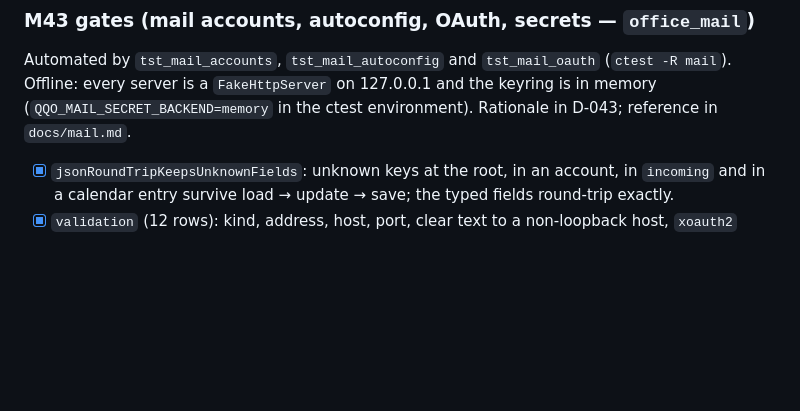
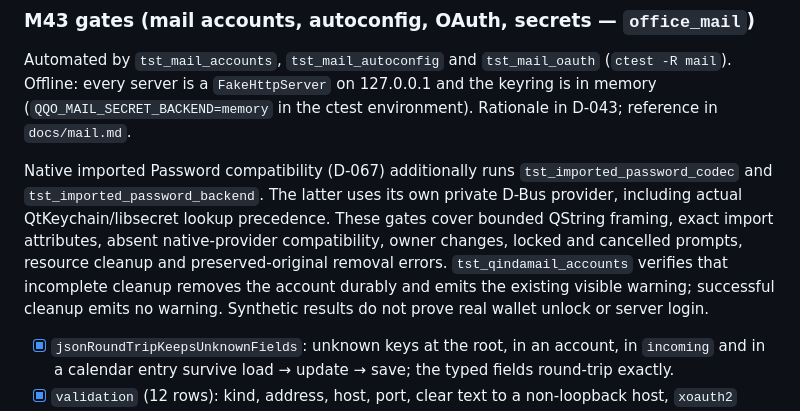
Before and after one commit to Es00bac/QindaOffice, a Markdown page: docs/verification.md, the part around the change. Drawn GitHub-style; blank space fills up the shorter version.

```diff
--- a/docs/verification.md
+++ b/docs/verification.md
@@ -689,6 +689,16 @@ Automated by `tst_mail_accounts`, `tst_mail_autoconfig` and `tst_mail_oauth`
 (`ctest -R mail`). Offline: every server is a `FakeHttpServer` on
 127.0.0.1 and the keyring is in memory (`QQO_MAIL_SECRET_BACKEND=memory` in
 the ctest environment). Rationale in D-043; reference in `docs/mail.md`.
+
+Native imported Password compatibility (D-067) additionally runs
+`tst_imported_password_codec` and `tst_imported_password_backend`. The latter
+uses its own private D-Bus provider, including actual QtKeychain/libsecret
+lookup precedence. These gates cover bounded QString framing, exact import
+attributes, absent native-provider compatibility, owner changes, locked and
+cancelled prompts, resource cleanup and preserved-original removal errors.
+`tst_qindamail_accounts` verifies that incomplete cleanup removes the account
+durably and emits the existing visible warning; successful cleanup emits no
+warning. Synthetic results do not prove real wallet unlock or server login.
 
 - [x] `jsonRoundTripKeepsUnknownFields`: unknown keys at the root, in an
       account, in `incoming` and in a calendar entry survive load → update →
```
Also changed, not shown: docs/index.md (+1 -1 lines), docs/mail.md (+11 -0 lines).
